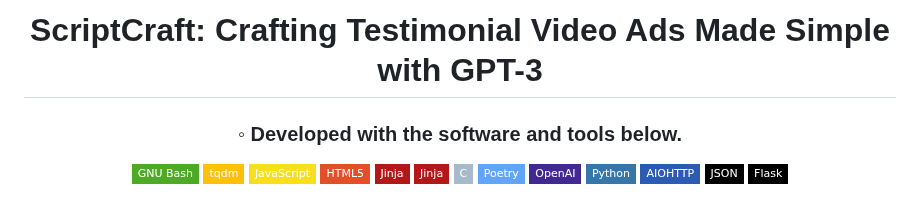
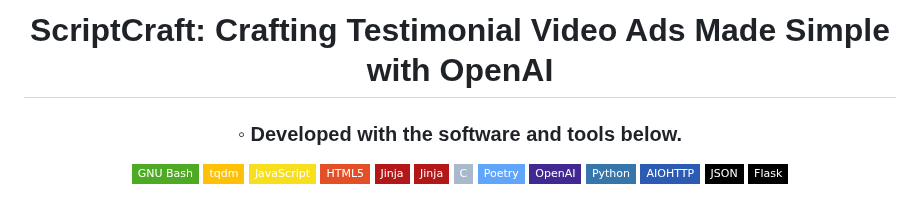
Before and after one commit to jancarloonce/script-craft, a Markdown page: readme.md, the part around the change. Drawn GitHub-style; badges without logos.

```diff
--- a/readme.md
+++ b/readme.md
@@ -1,6 +1,6 @@
 <div align="center">
 <h1 align="center">
-<br>ScriptCraft: Crafting Testimonial Video Ads Made Simple with GPT-3</h1>
+<br>ScriptCraft: Crafting Testimonial Video Ads Made Simple with OpenAI</h1>
 <h3>◦ Developed with the software and tools below.</h3>
 
 
```
